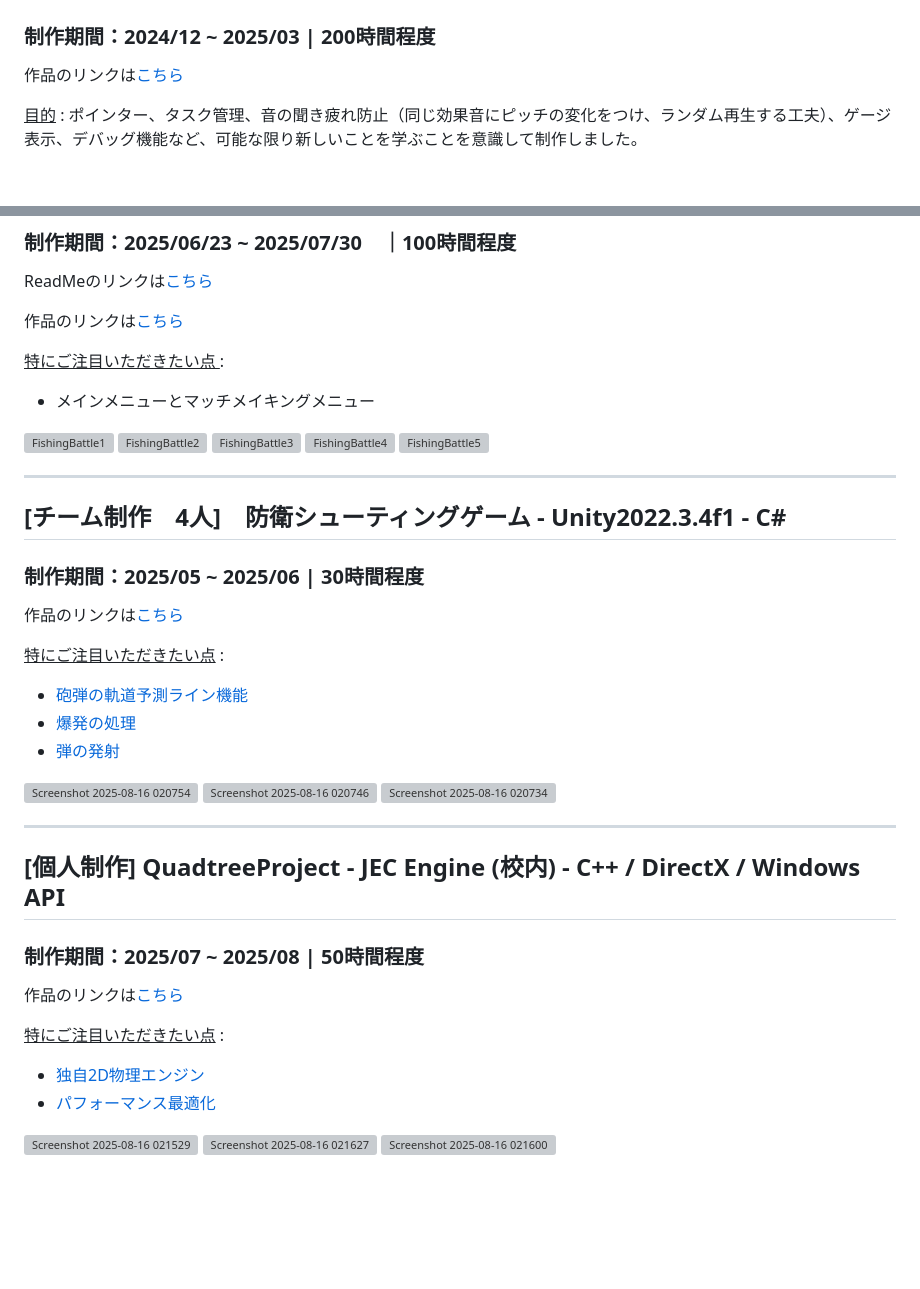
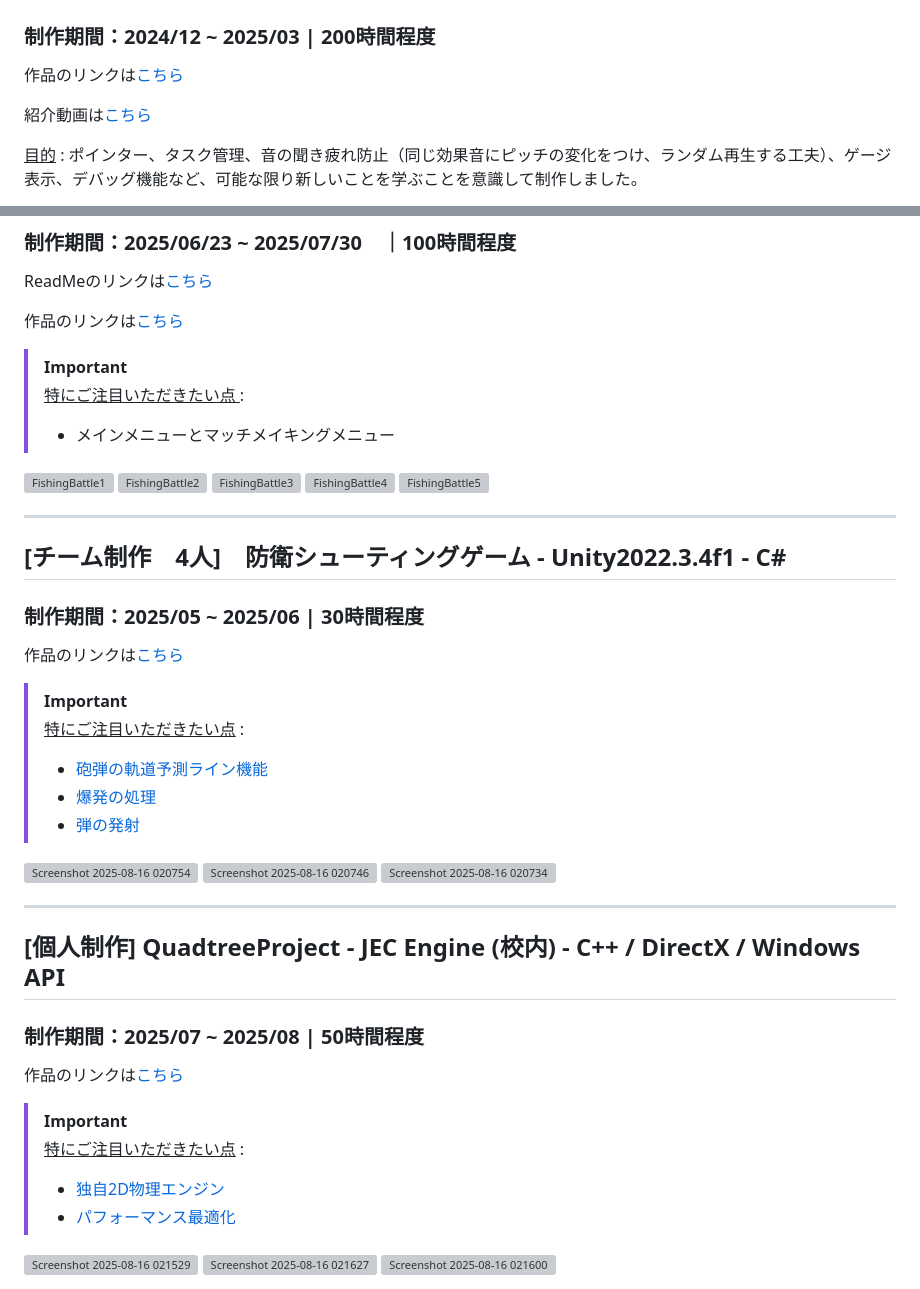
Before and after one commit to Griselune/Portfolio_Prinz_2025, a Markdown page: README.md, 2 parts joined by grey strips. Rendered like a GitHub page; blank space fills up the shorter version; grey boxes are pictures that could not be loaded.

```diff
--- a/README.md
+++ b/README.md
@@ -6,5 +6,7 @@ ________________________________________________________________________________
 
 作品のリンクは[こちら](https://github.com/Griselune/Portfolio_Prinz_2025/tree/main/Escape_Infinity_v0.4.4%20-%20PFversion)
 
+紹介動画は[こちら](https://www.youtube.com/watch?v=Yvc2JfFXx4U)
+
 <ins>目的</ins> : ポインター、タスク管理、音の聞き疲れ防止（同じ効果音にピッチの変化をつけ、ランダム再生する工夫）、ゲージ表示、デバッグ機能など、可能な限り新しいことを学ぶことを意識して制作しました。
 
@@ -37,8 +54,9 @@ ReadMeのリンクは[こちら](https://github.com/Griselune/Portfolio_Prinz_20
 
 作品のリンクは[こちら](https://drive.google.com/drive/folders/1RdoUTnzlVHQ70WPxSr795uvYlOON__w2?usp=sharing)
 
-<ins>特にご注目いただきたい点 </ins> :
-- メインメニューとマッチメイキングメニュー
+> [!IMPORTANT]
+> <ins>特にご注目いただきたい点 </ins> :
+> - メインメニューとマッチメイキングメニュー
 
 <img width="2559" height="1361" alt="FishingBattle1" src="https://github.com/user-attachments/assets/92e72378-1ce0-4ea9-94cf-6263f03e7548" />
 <img width="2559" height="1362" alt="FishingBattle2" src="https://github.com/user-attachments/assets/793ded44-99b2-416a-aee3-aac24e3dd50d" />
@@ -56,10 +74,11 @@ ________________________________________________________________________________
 
 作品のリンクは[こちら](https://github.com/Griselune/Portfolio_Prinz_2025/tree/main/Unity_Team_防衛シューティング_プリンス)
 
-<ins> 特にご注目いただきたい点</ins> :
-- [砲弾の軌道予測ライン機能](https://github.com/Griselune/Portfolio_Prinz_2025/blob/main/Unity_Team_防衛シューティング_プリンス/制作/Assets/Prinz/Scripts/TrajectoryPred.cs)
-- [爆発の処理](https://github.com/Griselune/Portfolio_Prinz_2025/blob/main/Unity_Team_防衛シューティング_プリンス/制作/Assets/Prinz/Scripts/ExpandingExplosion.cs)
-- [弾の発射](https://github.com/Griselune/Portfolio_Prinz_2025/blob/main/Unity_Team_防衛シューティング_プリンス/制作/Assets/Prinz/Scripts/ShotGenerator.cs)
+> [!IMPORTANT]
+> <ins> 特にご注目いただきたい点</ins> :
+> - [砲弾の軌道予測ライン機能](https://github.com/Griselune/Portfolio_Prinz_2025/blob/main/Unity_Team_防衛シューティング_プリンス/制作/Assets/Prinz/Scripts/TrajectoryPred.cs)
+> - [爆発の処理](https://github.com/Griselune/Portfolio_Prinz_2025/blob/main/Unity_Team_防衛シューティング_プリンス/制作/Assets/Prinz/Scripts/ExpandingExplosion.cs)
+> - [弾の発射](https://github.com/Griselune/Portfolio_Prinz_2025/blob/main/Unity_Team_防衛シューティング_プリンス/制作/Assets/Prinz/Scripts/ShotGenerator.cs)
 
 <img width="1919" height="1079" alt="Screenshot 2025-08-16 020754" src="https://github.com/user-attachments/assets/e00a7929-4fee-491d-b7df-631235112c86" />
 <img width="1919" height="1079" alt="Screenshot 2025-08-16 020746" src="https://github.com/user-attachments/assets/7d1f2e27-84b1-44fa-9d65-78173843add5" />
@@ -79,9 +98,10 @@ ________________________________________________________________________________
 
 作品のリンクは[こちら](https://github.com/Griselune/Portfolio_Prinz_2025/tree/main/QuadtreeProject_PFversion)
 
-<ins> 特にご注目いただきたい点</ins> :
-- [独自2D物理エンジン](https://github.com/Griselune/Portfolio_Prinz_2025/blob/main/QuadtreeProject_PFversion/BChara.cpp)
-- [パフォーマンス最適化](https://github.com/Griselune/Portfolio_Prinz_2025/blob/main/QuadtreeProject_PFversion/Quadtree.cpp)
+> [!IMPORTANT]
+> <ins> 特にご注目いただきたい点</ins> :
+> - [独自2D物理エンジン](https://github.com/Griselune/Portfolio_Prinz_2025/blob/main/QuadtreeProject_PFversion/BChara.cpp)
+> - [パフォーマンス最適化](https://github.com/Griselune/Portfolio_Prinz_2025/blob/main/QuadtreeProject_PFversion/Quadtree.cpp)
 
 <img width="1501" height="841" alt="Screenshot 2025-08-16 021529" src="https://github.com/user-attachments/assets/65205b07-3b60-4622-bb8d-cd1cf805fa73" />
 <img width="1499" height="846" alt="Screenshot 2025-08-16 021627" src="https://github.com/user-attachments/assets/f563d444-d8ff-4c92-a419-ea3452f4a6a7" />
```
Also changed, not shown: other parts of README.md (+23 -8 lines).
